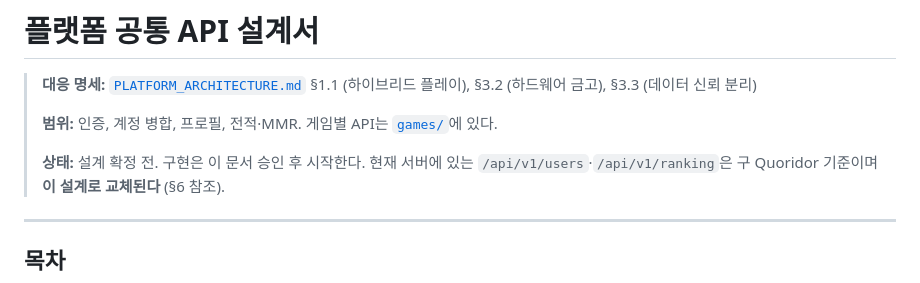
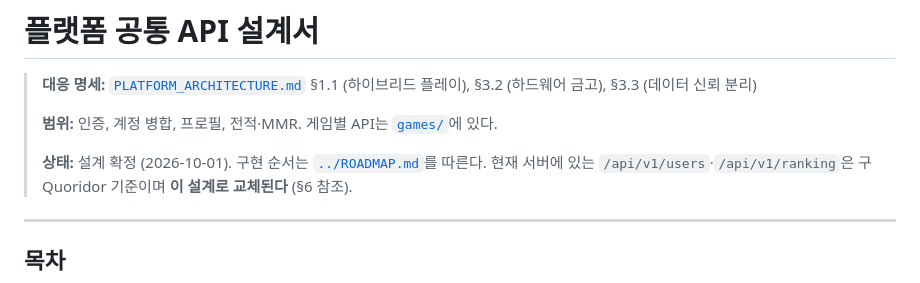
Before and after one commit to kimyeongbin-dev/Game-Project, a Markdown page: docs/api/platform.md, the part around the change. Drawn GitHub-style.

```diff
--- a/docs/api/platform.md
+++ b/docs/api/platform.md
@@ -5,7 +5,7 @@
 >
 > **범위:** 인증, 계정 병합, 프로필, 전적·MMR. 게임별 API는 [`games/`](games/)에 있다.
 >
-> **상태:** 설계 확정 전. 구현은 이 문서 승인 후 시작한다.
+> **상태:** 설계 확정 (2026-10-01). 구현 순서는 [`../ROADMAP.md`](../ROADMAP.md)를 따른다.
 > 현재 서버에 있는 `/api/v1/users`·`/api/v1/ranking`은 구 Quoridor 기준이며
 > **이 설계로 교체된다** (§6 참조).
 
```
Also changed, not shown: docs/plans/2026-10-01-이동규칙확정.md (+1 -1 lines).
